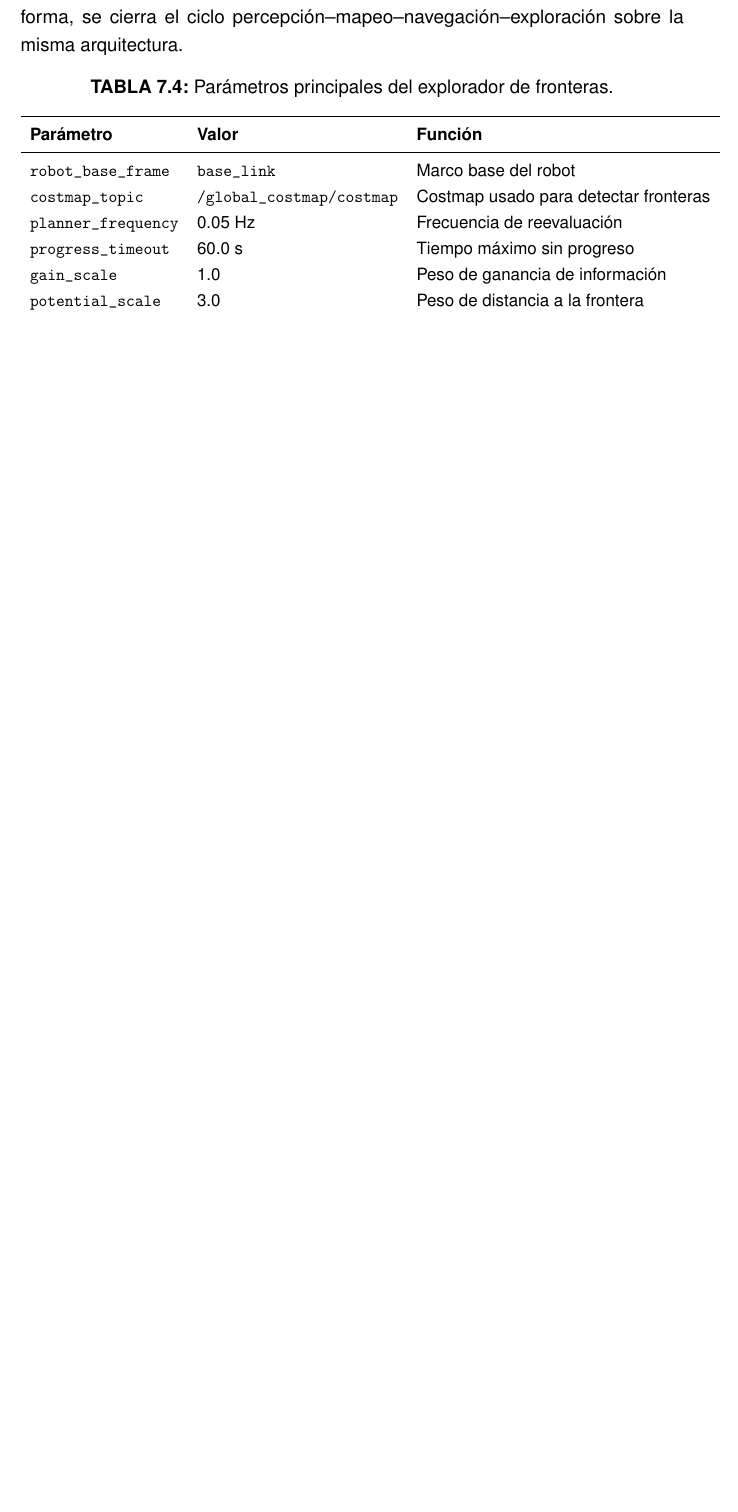
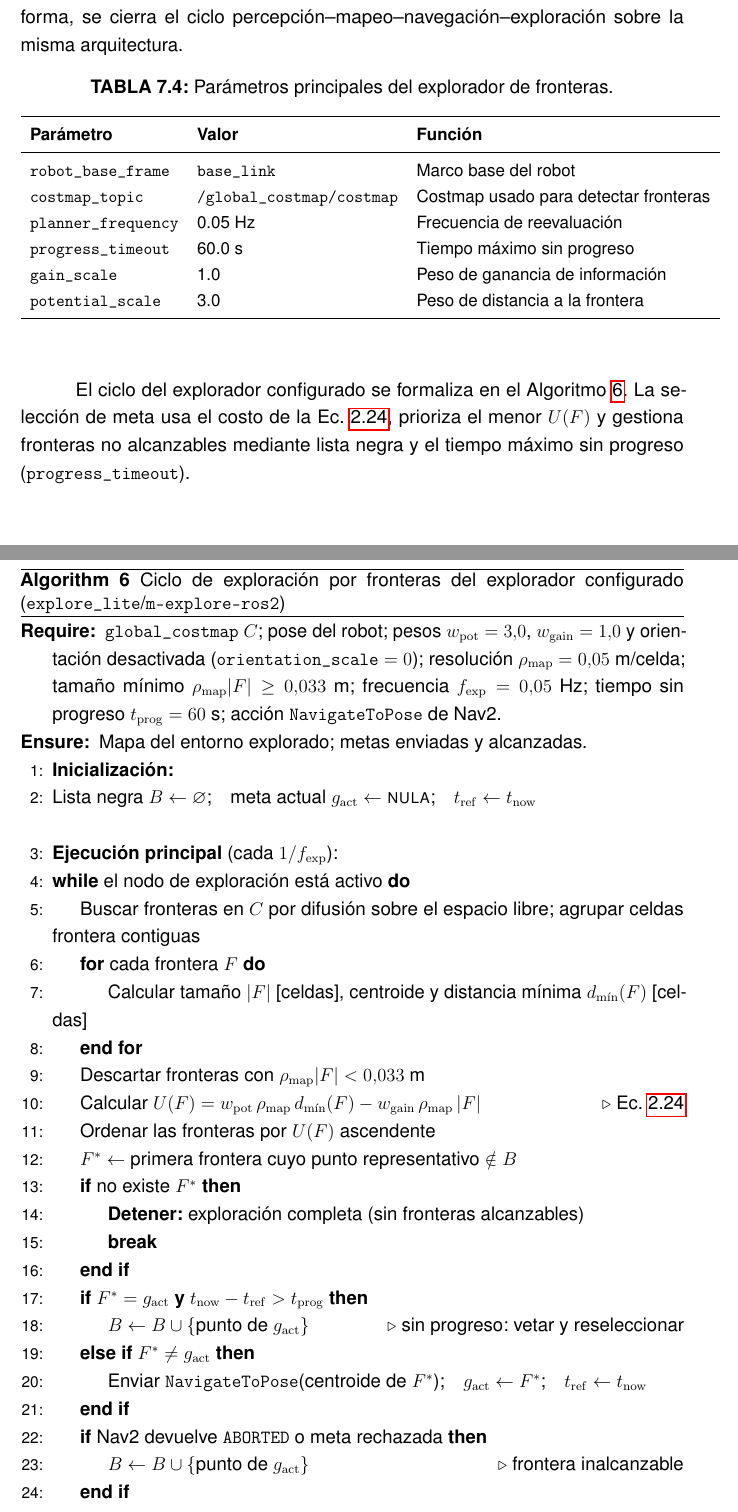
Before and after one commit to SVN11X/doc_tesis, a LaTeX thesis (main.tex, which reads 2.Texto/9.application.tex): part of page 69 of 105 before the commit and two parts of pages 69 and 70 of 106 after it, the two joined at a grey line, cut so that both start at the same text, the shorter picture padded with empty space. Compiled offline with pdfLaTeX.

Commit message:
correcciones v1

```diff
--- a/2.Texto/9.application.tex
+++ b/2.Texto/9.application.tex
@@ -132,6 +132,48 @@ El explorador consume el costmap global, evalúa las fronteras disponibles y sel
 \end{tabular}
 \end{table}
 
+El ciclo del explorador configurado se formaliza en el Algoritmo~\ref{alg:exploracion_fronteras}. La selección de meta usa el costo de la Ec.~\ref{eq:frontier_cost}, prioriza el menor $U(F)$ y gestiona fronteras no alcanzables mediante lista negra y el tiempo máximo sin progreso (\texttt{progress\_timeout}).
+
+\begin{algorithm}[H]
+\caption{Ciclo de exploración por fronteras del explorador configurado (\texttt{explore\_lite}/\texttt{m-explore-ros2})}
+\label{alg:exploracion_fronteras}
+\begin{algorithmic}[1]
+\Require \texttt{global\_costmap} $C$; pose del robot; pesos $w_{\mathrm{pot}}=3.0$, $w_{\mathrm{gain}}=1.0$ y orientación desactivada ($\texttt{orientation\_scale}=0$); resolución $\rho_{\mathrm{map}}=0.05$~m/celda; tamaño mínimo $\rho_{\mathrm{map}}|F|\geq 0.033$~m; frecuencia $f_{\mathrm{exp}}=0.05$~Hz; tiempo sin progreso $t_{\mathrm{prog}}=60$~s; acción \texttt{NavigateToPose} de Nav2.
+\Ensure Mapa del entorno explorado; metas enviadas y alcanzadas.
+
+\State \textbf{Inicialización:}
+\State Lista negra $B\gets\varnothing$;\quad meta actual $g_{\mathrm{act}}\gets\textsc{nula}$;\quad $t_{\mathrm{ref}}\gets t_{\mathrm{now}}$
+
+\Statex
+\State \textbf{Ejecución principal} (cada $1/f_{\mathrm{exp}}$):
+\While{el nodo de exploración está activo}
+    \State Buscar fronteras en $C$ por difusión sobre el espacio libre; agrupar celdas frontera contiguas
+    \For{cada frontera $F$}
+        \State Calcular tamaño $|F|$ [celdas], centroide y distancia mínima $d_{\min}(F)$ [celdas]
+    \EndFor
+    \State Descartar fronteras con $\rho_{\mathrm{map}}|F|<0.033$~m
+    \State Calcular $U(F)=w_{\mathrm{pot}}\,\rho_{\mathrm{map}}\,d_{\min}(F)-w_{\mathrm{gain}}\,\rho_{\mathrm{map}}\,|F|$ \Comment{Ec.~\ref{eq:frontier_cost}}
+    \State Ordenar las fronteras por $U(F)$ ascendente
+    \State $F^{*}\gets$ primera frontera cuyo punto representativo $\notin B$
+    \If{no existe $F^{*}$}
+        \State \textbf{Detener:} exploración completa (sin fronteras alcanzables)
+        \State \textbf{break}
+    \EndIf
+    \If{$F^{*}=g_{\mathrm{act}}$ \textbf{y} $t_{\mathrm{now}}-t_{\mathrm{ref}}>t_{\mathrm{prog}}$}
+        \State $B\gets B\cup\{\text{punto de }g_{\mathrm{act}}\}$ \Comment{sin progreso: vetar y reseleccionar}
+    \ElsIf{$F^{*}\neq g_{\mathrm{act}}$}
+        \State Enviar \texttt{NavigateToPose}(centroide de $F^{*}$);\quad $g_{\mathrm{act}}\gets F^{*}$;\quad $t_{\mathrm{ref}}\gets t_{\mathrm{now}}$
+    \EndIf
+    \If{Nav2 devuelve \texttt{ABORTED} o meta rechazada}
+        \State $B\gets B\cup\{\text{punto de }g_{\mathrm{act}}\}$ \Comment{frontera inalcanzable}
+    \EndIf
+\EndWhile
+
+\Statex
+\State \textbf{Salida:} mapa actualizado por \texttt{slam\_toolbox} a partir de las observaciones acumuladas durante el recorrido de metas.
+\end{algorithmic}
+\end{algorithm}
+
 %------------------------------------------------------------------
 \section{Integración del ciclo autónomo}
 \label{sec:integracion_ciclo}
```
Also changed, not shown: 2.Texto/3.marco-teorico.tex (+7 -7 lines), 2.Texto/8.setup_arduino.tex (+1 -1 lines).
